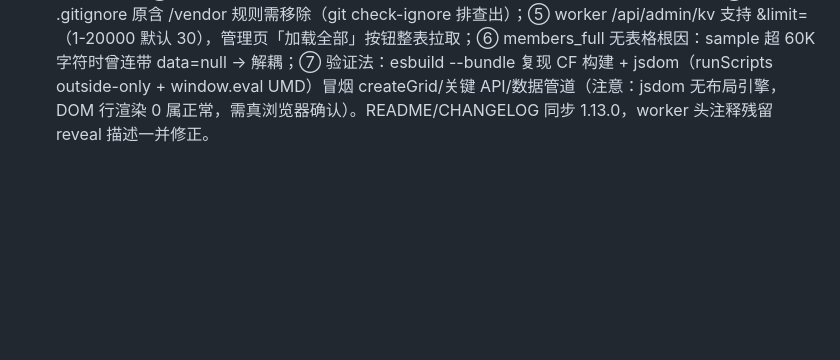
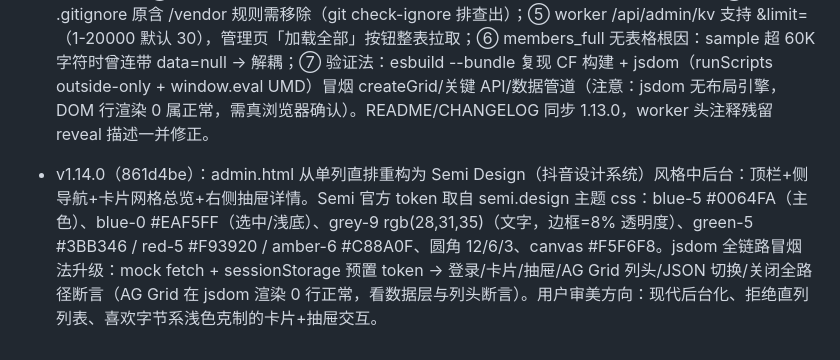
Before and after one commit to tonyshen2003/shumeinfc-projects, a Markdown page: .workbuddy/memory/2026-09-06.md, the part around the change. Rendered like a GitHub page; blank space fills up the shorter version.

Commit message:
docs: 记录 v1.14.0 Semi 风格重构

```diff
--- a/.workbuddy/memory/2026-09-06.md
+++ b/.workbuddy/memory/2026-09-06.md
@@ -73,3 +73,4 @@
 - 部署故障（23:30）：CF 构建报 "Cannot assign to j because it is a constant" worker.js:1372（表格化重构时 `const j = JSON.parse(raw)` 分支里 `j = j.slice(...)`）。**教训：node --check 只查语法、查不出对 const 赋值，需用 esbuild 语义构建复现 CF 环境**（本地 node_modules workspace 有 esbuild，`node_modules/.bin/esbuild worker.js --bundle --format=esm` 与 CF 构建器一致）。修复（let j）+ esbuild 验证 + commit c700d7f 推送后部署成功。线上验证：/api/admin/kv/list 无 token 401、/api/members 200、/admin 页面为表格新版（flattenRow/rawData 在、btnReveal 无）。另：/admin.html 307 → /admin（Workers Static Assets 干净 URL 默认行为，正常）。
 
 - v1.13.0（68f53e9）：管理台表格升级 AG Grid Community v36（用户要求"用现成开源组件替代自研表格"）。要点：① npm ag-grid-community@36 有 UMD dist（ag-grid-community.min.js 2MB）全局名 agGrid；css 在包内 styles/（ag-grid.css + ag-theme-alpine.min.css，后者内嵌 woff2 字体）；② **createGrid(el,opts) 直接返回 GridApi**（非 {api} 包装，grid.d.ts 确认）——曾误写 grid.api 取 undefined；③ 文件放项目 vendor/ag-grid/ 同域自托管（wrangler assets.directory="."）；④ .gitignore 原含 /vendor 规则需移除（git check-ignore 排查出）；⑤ worker /api/admin/kv 支持 &limit=（1-20000 默认 30），管理页「加载全部」按钮整表拉取；⑥ members_full 无表格根因：sample 超 60K 字符时曾连带 data=null → 解耦；⑦ 验证法：esbuild --bundle 复现 CF 构建 + jsdom（runScripts outside-only + window.eval UMD）冒烟 createGrid/关键 API/数据管道（注意：jsdom 无布局引擎，DOM 行渲染 0 属正常，需真浏览器确认）。README/CHANGELOG 同步 1.13.0，worker 头注释残留 reveal 描述一并修正。
+- v1.14.0（861d4be）：admin.html 从单列直排重构为 Semi Design（抖音设计系统）风格中后台：顶栏+侧导航+卡片网格总览+右侧抽屉详情。Semi 官方 token 取自 semi.design 主题 css：blue-5 #0064FA（主色）、blue-0 #EAF5FF（选中/浅底）、grey-9 rgb(28,31,35)（文字，边框=8% 透明度）、green-5 #3BB346 / red-5 #F93920 / amber-6 #C88A0F、圆角 12/6/3、canvas #F5F6F8。jsdom 全链路冒烟法升级：mock fetch + sessionStorage 预置 token → 登录/卡片/抽屉/AG Grid 列头/JSON 切换/关闭全路径断言（AG Grid 在 jsdom 渲染 0 行正常，看数据层与列头断言）。用户审美方向：现代后台化、拒绝直列列表、喜欢字节系浅色克制的卡片+抽屉交互。
```
